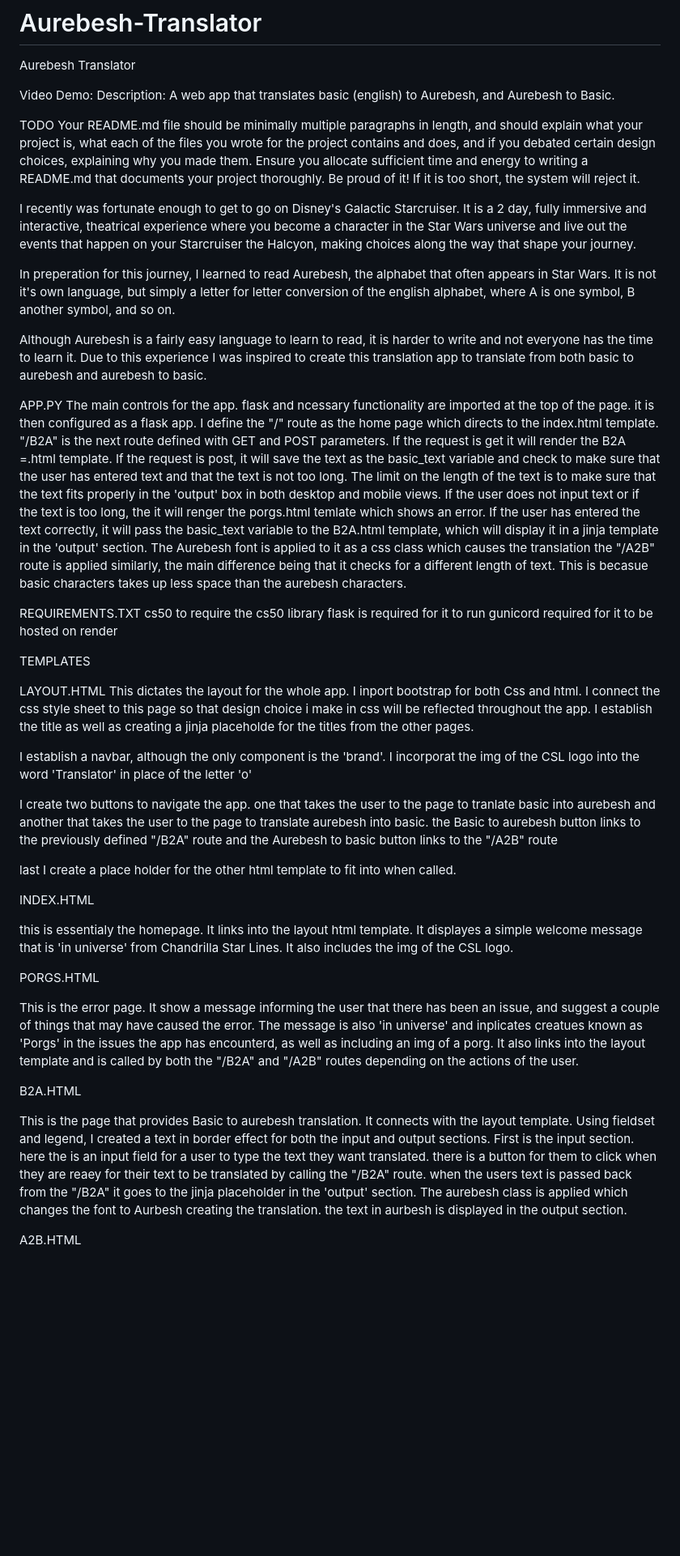
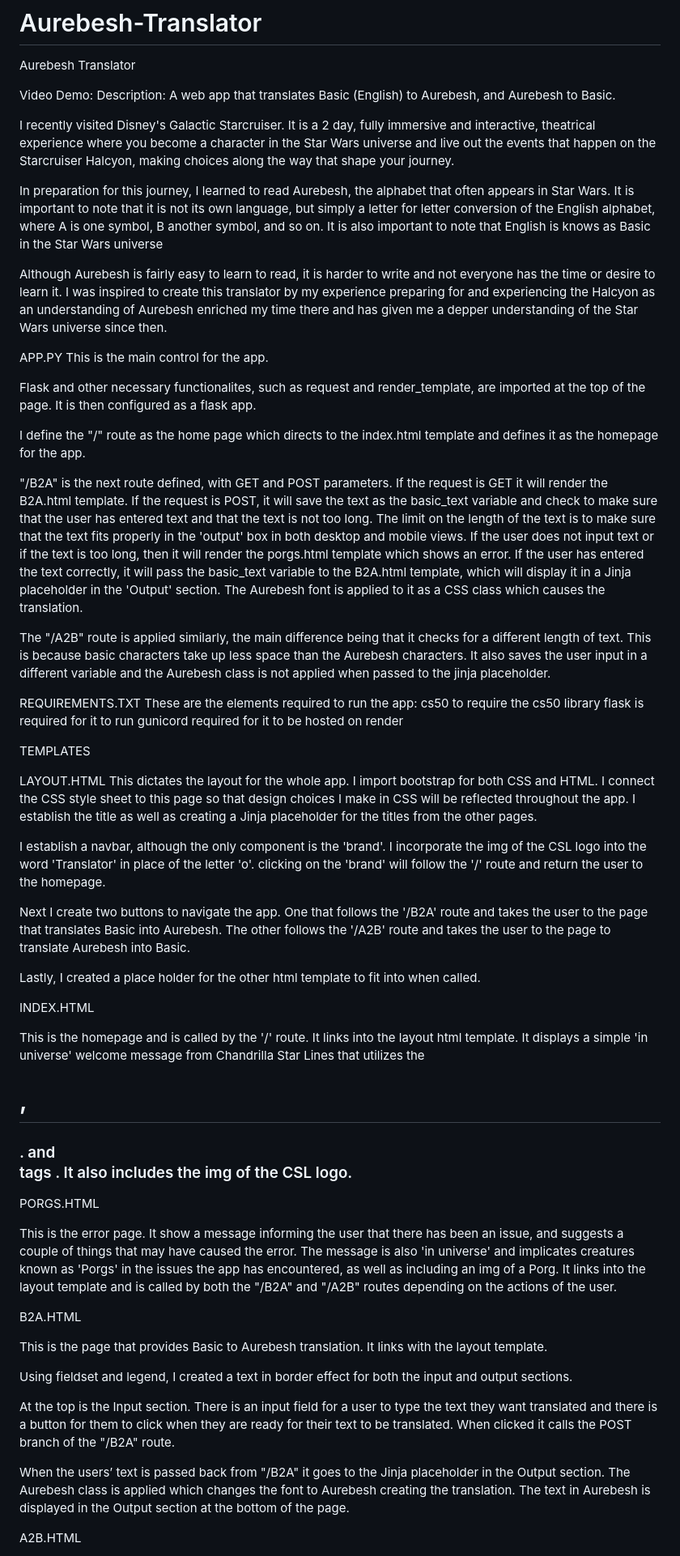
Before and after one commit to AbigailEBurns/Aurebesh-Translator, a Markdown page: README.md, the part around the change printed below. Shown: that part at 81% size. Drawn GitHub-style; blank space fills up the shorter version.

Commit message:
Aby final draft readme

```diff
--- a/README.md
+++ b/README.md
@@ -3,25 +3,27 @@
 Aurebesh Translator
 
 Video Demo:  <URL HERE>
-Description: A web app that translates basic (english) to Aurebesh, and Aurebesh to Basic.
+Description: A web app that translates Basic (English) to Aurebesh, and Aurebesh to Basic.
 
-TODO Your README.md file should be minimally multiple paragraphs in length, and should explain what your project is, what each of the files you wrote for the project contains and does, and if you debated certain design choices, explaining why you made them. Ensure you allocate sufficient time and energy to writing a README.md that documents your project thoroughly. Be proud of it! If it is too short, the system will reject it.
+I recently visited Disney's Galactic Starcruiser. It is a 2 day, fully immersive and interactive, theatrical experience where you become a character in the Star Wars universe and live out the events that happen on the Starcruiser Halcyon, making choices along the way that shape your journey.
 
+In preparation for this journey, I learned to read Aurebesh, the alphabet that often appears in Star Wars. It is important to note that it is not its own language, but simply a letter for letter conversion of the English alphabet, where A is one symbol, B another symbol, and so on. It is also important to note that English is knows as Basic in the Star Wars universe
 
-I recently was fortunate enough to get to go on Disney's Galactic Starcruiser.  It is a 2 day, fully immersive and interactive, theatrical experience where you become a character in the Star Wars universe and live out the events that happen on your Starcruiser the Halcyon, making choices along the way that shape your journey.
-
-In preperation for this journey, I learned to read Aurebesh, the alphabet that often appears in Star Wars. It is not it's own language, but simply a letter for letter conversion of the english alphabet, where A is one symbol, B another symbol, and so on.
-
-Although Aurebesh is a fairly easy language to learn to read, it is harder to write and not everyone has the time to learn it. Due to this experience I was inspired to create this translation app to translate from both basic to aurebesh and aurebesh to basic.
+Although Aurebesh is fairly easy to learn to read, it is harder to write and not everyone has the time or desire to learn it. I was inspired to create this translator by my experience preparing for and experiencing the Halcyon as an understanding of Aurebesh enriched my time there and has given me a depper understanding of the Star Wars universe since then.
 
 APP.PY
-The main controls for the app.
-flask and ncessary functionality are imported at the top of the page. it is then configured as a flask app.
-I define the "/" route as the home page which directs to the index.html template.
-"/B2A" is the next route defined with GET and POST parameters. If the request is get it will render the B2A =.html template. If the request is post, it will save the text as the basic_text variable and check to make sure that the user has entered text and that the text is not too long. The limit on the length of the text is to make sure that the text fits properly in the 'output' box in both desktop and mobile views. If the user does not input text or if the text is too long, the it will renger the porgs.html temlate which shows an error. If the user has entered the text correctly, it will pass the basic_text variable to the B2A.html template, which will display it in a jinja template in the 'output' section. The Aurebesh font is applied to it as a css class which causes the translation
-the "/A2B" route is applied similarly, the main difference being that it checks for a different length of text. This is becasue basic characters takes up less space than the aurebesh characters.
+This is the main control for the app.
+
+Flask and other necessary functionalites, such as request and render_template, are imported at the top of the page. It is then configured as a flask app.
+
+I define the "/" route as the home page which directs to the index.html template and defines it as the homepage for the app.
+
+"/B2A" is the next route defined, with GET and POST parameters. If the request is GET it will render the B2A.html template. If the request is POST, it will save the text as the basic_text variable and check to make sure that the user has entered text and that the text is not too long. The limit on the length of the text is to make sure that the text fits properly in the 'output' box in both desktop and mobile views. If the user does not input text or if the text is too long, then it will render the porgs.html template which shows an error. If the user has entered the text correctly, it will pass the basic_text variable to the B2A.html template, which will display it in a Jinja placeholder in the 'Output' section. The Aurebesh font is applied to it as a CSS class which causes the translation.
+
+The "/A2B" route is applied similarly, the main difference being that it checks for a different length of text. This is because basic characters take up less space than the Aurebesh characters. It also saves the user input in a different variable and the Aurebesh class is not applied when passed to the jinja placeholder.
 
 REQUIREMENTS.TXT
+These are the elements required to run the app:
 cs50 to require the cs50 library
 flask is required for it to run
 gunicord required for it to be hosted on render
@@ -29,25 +31,31 @@ gunicord required for it to be hosted on render
 TEMPLATES
 
 LAYOUT.HTML
-This dictates the layout for the whole app. I inport bootstrap for both Css and html. I connect the css style sheet to this page so that design choice i make in css will be reflected throughout the app. I establish the title as well as creating a jinja placeholde for the titles from the other pages.
+This dictates the layout for the whole app. I import bootstrap for both CSS and HTML. I connect the CSS style sheet to this page so that design choices I make in CSS will be reflected throughout the app. I establish the title as well as creating a Jinja placeholder for the titles from the other pages.
 
-I establish a navbar, although the only component is the 'brand'. I incorporat the img of the CSL logo into the word 'Translator' in place of the letter 'o'
+I establish a navbar, although the only component is the 'brand'. I incorporate the img of the CSL logo into the word 'Translator' in place of the letter 'o'. clicking on the 'brand' will follow the '/' route and return the user to the homepage.
 
-I create two buttons to navigate the app. one that takes the user to the page to tranlate basic into aurebesh and another that takes the user to the page to translate aurebesh into basic. the Basic to aurebesh button links to the previously defined "/B2A" route and the Aurebesh to basic button links to the "/A2B" route
+Next I create two buttons to navigate the app. One that follows the '/B2A' route and takes the user to the page that translates Basic into Aurebesh. The other follows the '/A2B' route and takes the user to the page to translate Aurebesh into Basic.
 
-last I create a place holder for the other html template to fit into when called.
+Lastly, I created a place holder for the other html template to fit into when called.
 
 INDEX.HTML
 
-this is essentialy the homepage. It links into the layout html template. It displayes a simple welcome message that is 'in universe' from Chandrilla Star Lines. It also includes the img of the CSL logo.
+This is the homepage and is called by the '/' route. It links into the layout html template. It displays a simple 'in universe' welcome message from Chandrilla Star Lines that utilizes the <h1>, <h3>. and <p> tags . It also includes the img of the CSL logo.
 
 PORGS.HTML
 
-This is the error page. It show a message informing the user that there has been an issue, and suggest a couple of things that may have caused the error. The message is also 'in universe' and inplicates creatues known as 'Porgs' in the issues the app has encounterd, as well as including an img of a porg. It also links into the layout template and is called by both the "/B2A" and "/A2B" routes depending on the actions of the user.
+This is the error page. It show a message informing the user that there has been an issue, and suggests a couple of things that may have caused the error. The message is also 'in universe' and implicates creatures known as 'Porgs' in the issues the app has encountered, as well as including an img of a Porg. It  links into the layout template and is called by both the "/B2A" and "/A2B" routes depending on the actions of the user.
 
 B2A.HTML
 
-This is the page that provides Basic to aurebesh translation. It connects with the layout template. Using fieldset and legend, I created a text in border effect for both the input and output sections. First is the input section. here the is an input field for a user to type the text they want translated. there is a button for them to click when they are reaey for their text to be translated by calling the "/B2A" route. when the users text is passed back from the "/B2A" it goes to the jinja placeholder in the 'output' section. The aurebesh class is applied which changes the font to Aurbesh creating the translation. the text in aurbesh is displayed in the output section.
+This is the page that provides Basic to Aurebesh translation. It links with the layout template.
+
+Using fieldset and legend, I created a text in border effect for both the input and output sections.
+
+At the top is the Input section. There is an input field for a user to type the text they want translated and there is a button for them to click when they are ready for their text to be translated. When clicked it calls the POST branch of the "/B2A" route.
+
+When the users’ text is passed back from "/B2A" it goes to the Jinja placeholder in the Output section. The Aurebesh class is applied which changes the font to Aurebesh creating the translation. The text in Aurebesh is displayed in the Output section at the bottom of the page.
 
 A2B.HTML
 
```
Also changed, not shown: other parts of README.md (+18 -10 lines).
